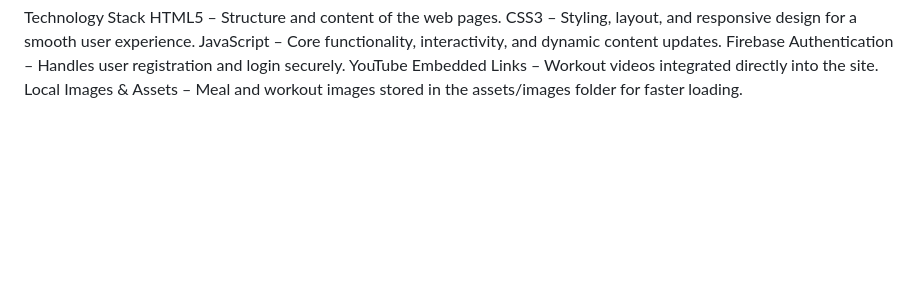
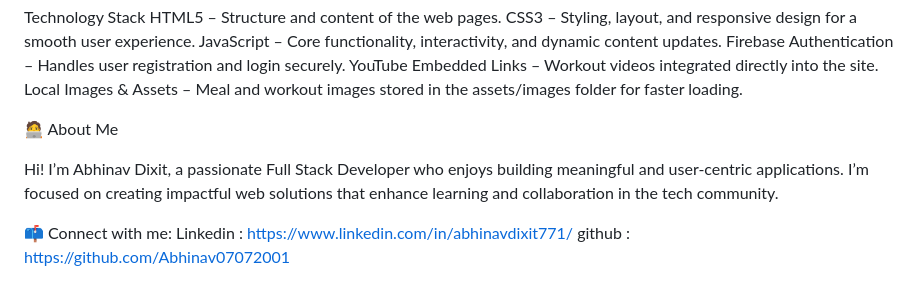
Before and after one commit to Abhinav07072001/FitnessWebApp, a Markdown page: README.md, the part around the change. Rendered like a GitHub page; blank space fills up the shorter version.

```diff
--- a/README.md
+++ b/README.md
@@ -92,3 +92,12 @@ JavaScript  – Core functionality, interactivity, and dynamic content updates.
 Firebase Authentication – Handles user registration and login securely.
 YouTube Embedded Links – Workout videos integrated directly into the site.
 Local Images & Assets – Meal and workout images stored in the assets/images folder for faster loading.
+
+🧑‍💻 About Me
+
+Hi! I’m Abhinav Dixit, a passionate Full Stack Developer who enjoys building meaningful and user-centric applications.
+I’m focused on creating impactful web solutions that enhance learning and collaboration in the tech community.
+
+📫 Connect with me:
+Linkedin : https://www.linkedin.com/in/abhinavdixit771/
+github : https://github.com/Abhinav07072001
```
